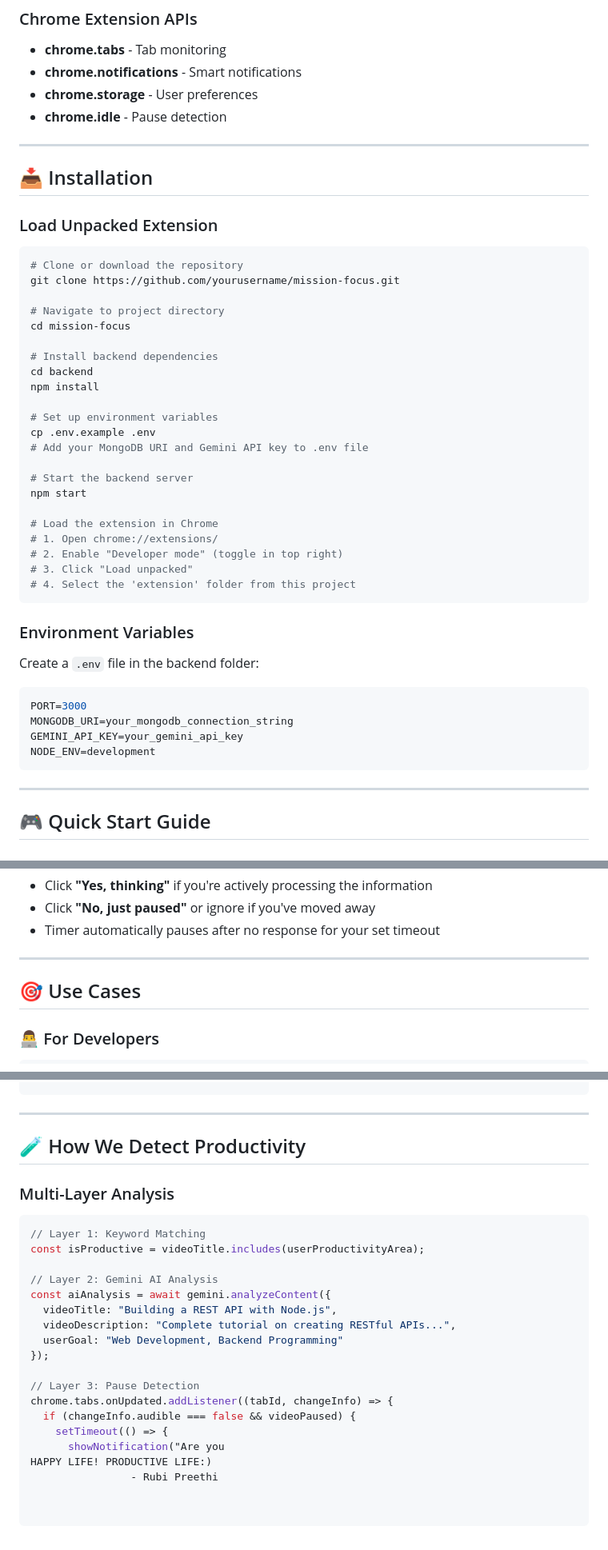
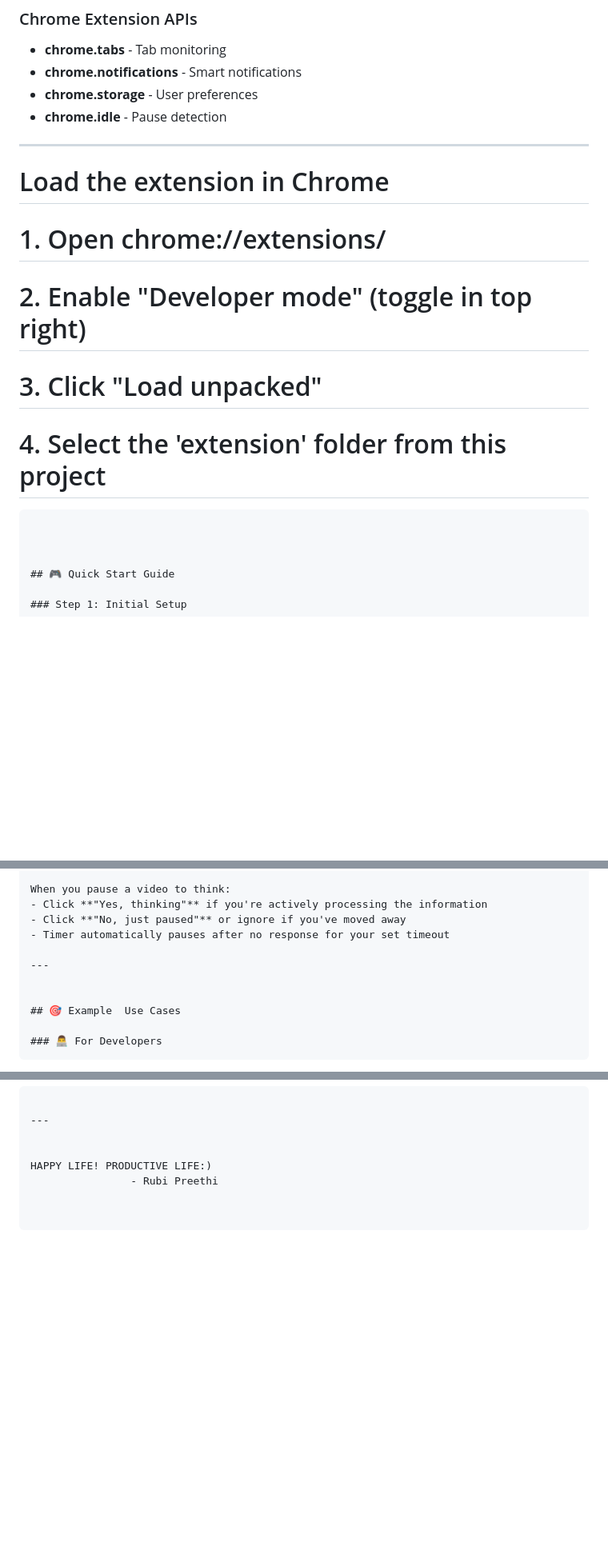
Before and after one commit to rubipreethi-official/MissionFocus-extension, a Markdown page: README.md, 3 parts joined by grey strips. Shown: that part at 80% size. Rendered like a GitHub page; blank space fills up the shorter version.

````diff
--- a/README.md
+++ b/README.md
@@ -181,27 +179,7 @@ Built with modern, robust technologies:
 
 ---
 
-## 📥 Installation
 
-### Load Unpacked Extension
-
-```bash
-# Clone or download the repository
-git clone https://github.com/yourusername/mission-focus.git
-
-# Navigate to project directory
-cd mission-focus
-
-# Install backend dependencies
-cd backend
-npm install
-
-# Set up environment variables
-cp .env.example .env
-# Add your MongoDB URI and Gemini API key to .env file
-
-# Start the backend server
-npm start
 
 # Load the extension in Chrome
 # 1. Open chrome://extensions/
@@ -210,18 +188,7 @@ npm start
 # 4. Select the 'extension' folder from this project
 ```
 
-### Environment Variables
 
-Create a `.env` file in the backend folder:
-
-```env
-PORT=3000
-MONGODB_URI=your_mongodb_connection_string
-GEMINI_API_KEY=your_gemini_api_key
-NODE_ENV=development
-```
-
----
 
 ## 🎮 Quick Start Guide
 
@@ -267,7 +234,7 @@ When you pause a video to think:
 ---
 
 
-## 🎯 Use Cases
+## 🎯 Example  Use Cases
 
 ### 👨‍💻 For Developers
 ```
@@ -303,25 +270,6 @@ Result: Stay informed, make better decisions, grow career
 
 ---
 
-## 🧪 How We Detect Productivity
 
-### Multi-Layer Analysis
-
-```javascript
-// Layer 1: Keyword Matching
-const isProductive = videoTitle.includes(userProductivityArea);
-
-// Layer 2: Gemini AI Analysis
-const aiAnalysis = await gemini.analyzeContent({
-  videoTitle: "Building a REST API with Node.js",
-  videoDescription: "Complete tutorial on creating RESTful APIs...",
-  userGoal: "Web Development, Backend Programming"
-});
-
-// Layer 3: Pause Detection
-chrome.tabs.onUpdated.addListener((tabId, changeInfo) => {
-  if (changeInfo.audible === false && videoPaused) {
-    setTimeout(() => {
-      showNotification("Are you
 HAPPY LIFE! PRODUCTIVE LIFE:)
                 - Rubi Preethi
````
Also changed, not shown: other parts of README.md (+1 -3 lines).
